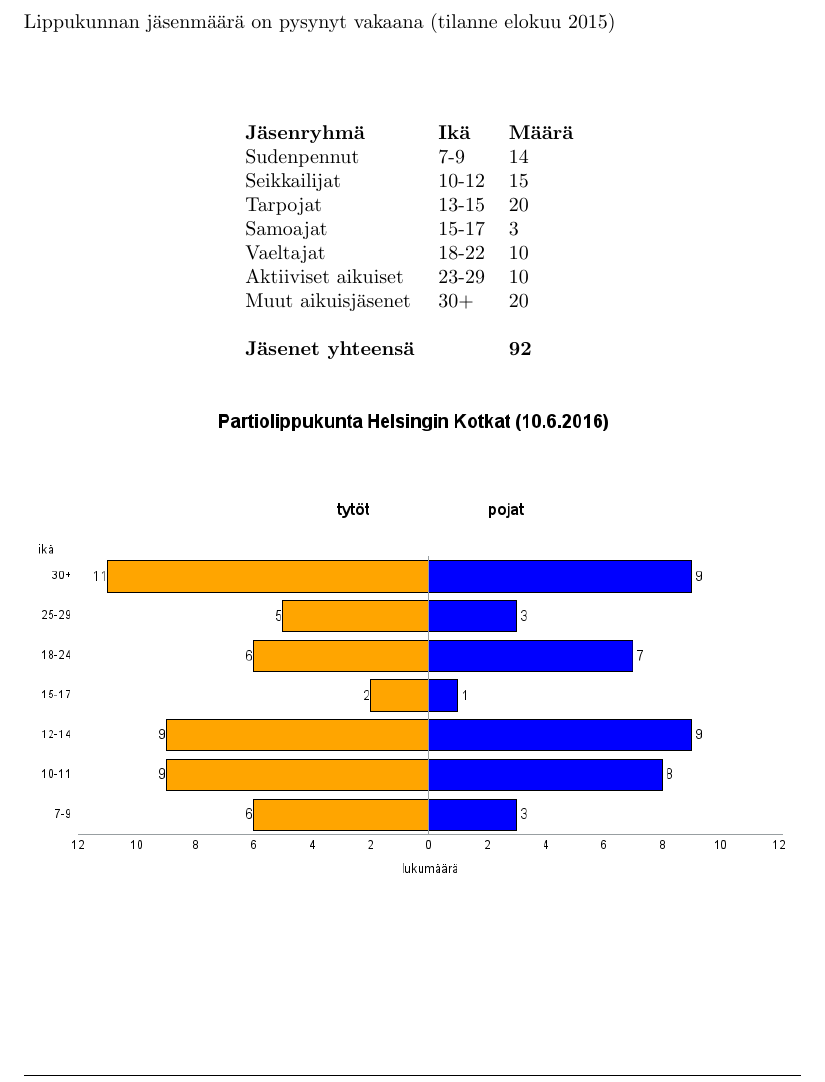
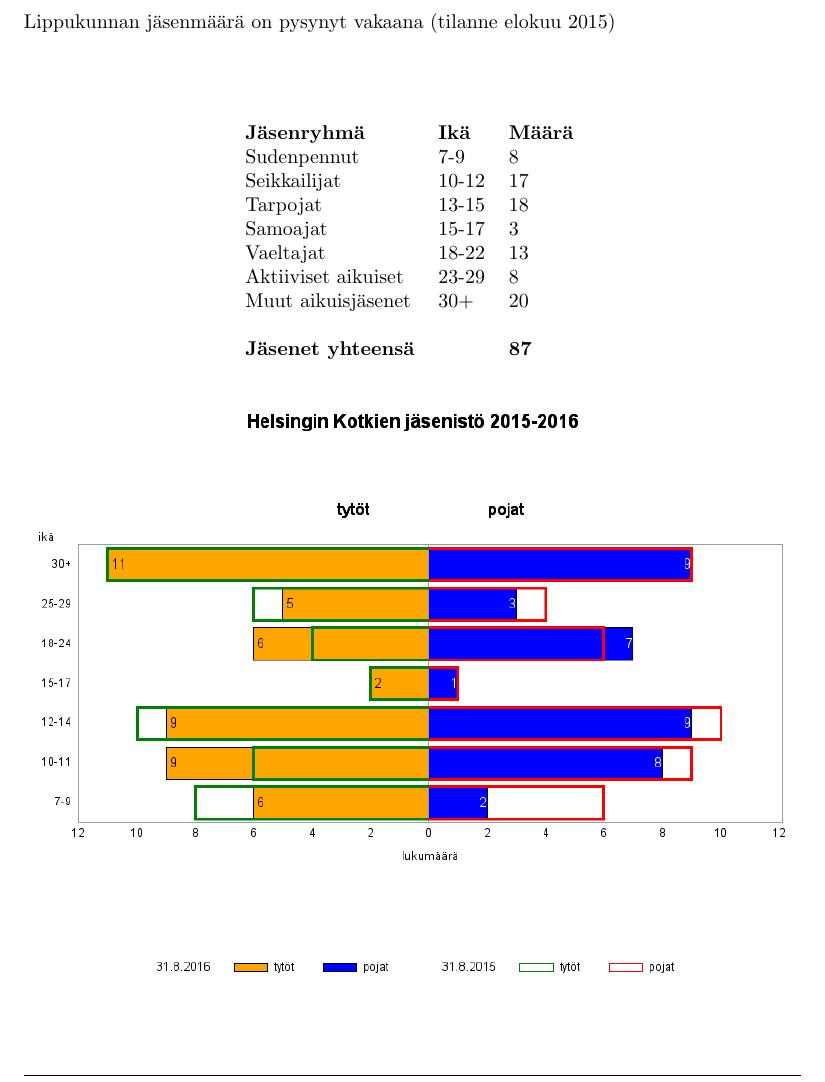
Before and after one commit to coconize/helsinginkotkat2, a LaTeX document (toke2s.tex, which reads osiot/jasenet.tex): part of page 13 of 18, cut so that both start at the same text. Compiled offline with pdfLaTeX.

Commit message:
Uusin jäsendata

```diff
--- a/osiot/jasenet.tex
+++ b/osiot/jasenet.tex
@@ -3,19 +3,19 @@ Lippukunnan jäsenmäärä on pysynyt vakaana (tilanne elokuu 2015)\\
 \begin{center}
 \begin{tabular}{ l l l }
 	\textbf{Jäsenryhmä} & \textbf{Ikä} & \textbf{Määrä}\\
-	Sudenpennut & 7-9 & 14\\
-	Seikkailijat & 10-12 & 15\\
-	Tarpojat & 13-15 & 20\\
+	Sudenpennut & 7-9 & 8\\
+	Seikkailijat & 10-12 & 17\\
+	Tarpojat & 13-15 & 18\\
 	Samoajat & 15-17 & 3\\
-	Vaeltajat & 18-22 & 10\\
-	Aktiiviset aikuiset & 23-29 & 10\\
+	Vaeltajat & 18-22 & 13\\
+	Aktiiviset aikuiset & 23-29 & 8\\
 	Muut aikuisjäsenet & 30+ & 20\\
 				   & & \\
-	\textbf{Jäsenet yhteensä} & & \textbf{92}
+	\textbf{Jäsenet yhteensä} & & \textbf{87}
 \end{tabular}
 \begin{figure}[htb]
 	\begin{center}
-		\includegraphics[height=10cm]{kuvat/Heko_2016.png}
+		\includegraphics[height=10cm]{kuvat/jasenet.png}
 	\end{center}
 	%\caption*{\textbf{Jäsentilanne kesäkuussa 2016.}}
 \end{figure}
```
Also changed, not shown: kuvat/jasenet.png (added).
